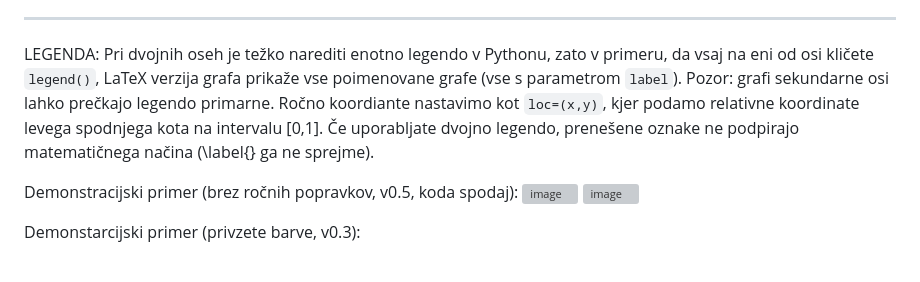
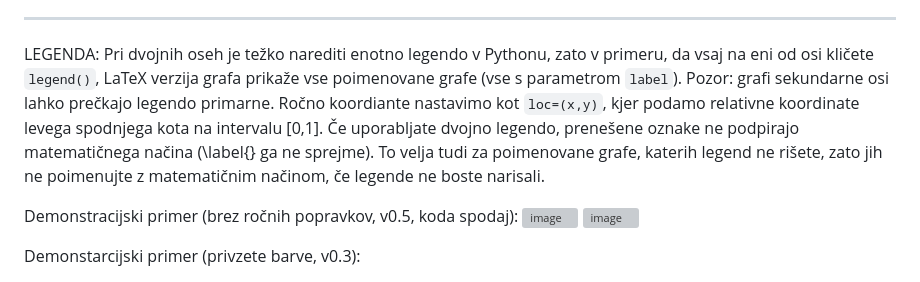
Before and after one commit to ZanAmb/PltToTikz, a Markdown page: Podrobna_navodila/README.md, the part around the change. Rendered like a GitHub page; grey boxes are pictures that could not be loaded.

```diff
--- a/Podrobna_navodila/README.md
+++ b/Podrobna_navodila/README.md
@@ -92,7 +92,7 @@ Pri shranjevanju se ohrani ime, končnica pa se zamenja. V primeru uporabe `plt.
 | `ax.set_yticks([...])`, `ax.set_yticklabels([...])` |Točke na osi y in njihova imena |
 
 ---
-LEGENDA: Pri dvojnih oseh je težko narediti enotno legendo v Pythonu, zato v primeru, da vsaj na eni od osi kličete `legend()`, LaTeX verzija grafa prikaže vse poimenovane grafe (vse s parametrom `label`). Pozor: grafi sekundarne osi lahko prečkajo legendo primarne. Ročno koordiante nastavimo kot `loc=(x,y)`, kjer podamo relativne koordinate levega spodnjega kota na intervalu [0,1]. Če uporabljate dvojno legendo, prenešene oznake ne podpirajo matematičnega načina (\label{} ga ne sprejme).
+LEGENDA: Pri dvojnih oseh je težko narediti enotno legendo v Pythonu, zato v primeru, da vsaj na eni od osi kličete `legend()`, LaTeX verzija grafa prikaže vse poimenovane grafe (vse s parametrom `label`). Pozor: grafi sekundarne osi lahko prečkajo legendo primarne. Ročno koordiante nastavimo kot `loc=(x,y)`, kjer podamo relativne koordinate levega spodnjega kota na intervalu [0,1]. Če uporabljate dvojno legendo, prenešene oznake ne podpirajo matematičnega načina (\label{} ga ne sprejme). To velja tudi za poimenovane grafe, katerih legend ne rišete, zato jih ne poimenujte z matematičnim načinom, če legende ne boste narisali.
 
 Demonstracijski primer (brez ročnih popravkov, v0.5, koda spodaj):
 <img width="775" height="750" alt="image" src="https://github.com/user-attachments/assets/bbe8e4ab-93c8-4398-afae-1d78fe9ca02b" />
```
